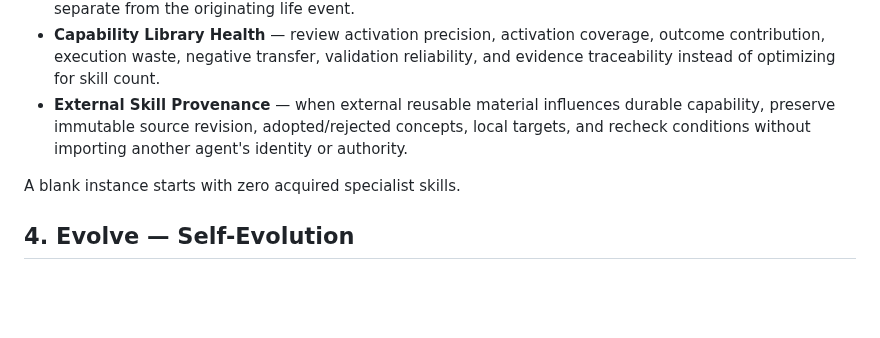
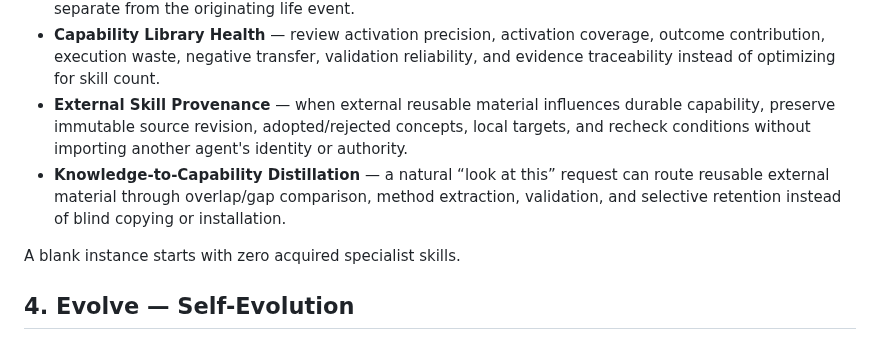
Before and after one commit to c-a-p-engineer/tsuzuri-harness, a Markdown page: docs/CAPABILITIES.md, the part around the change. Rendered like a GitHub page; blank space fills up the shorter version.

Commit message:
docs(capabilities): expose external skill distillation

```diff
--- a/docs/CAPABILITIES.md
+++ b/docs/CAPABILITIES.md
@@ -36,6 +36,7 @@ Git/Markdown remain canonical. Full-text databases, embeddings, vector indexes,
 - **Capability Maintenance** — decide whether competence should expire, become a procedural lesson, revise an existing skill, or become a new acquired skill. Promotion keeps reusable execution knowledge separate from the originating life event.
 - **Capability Library Health** — review activation precision, activation coverage, outcome contribution, execution waste, negative transfer, validation reliability, and evidence traceability instead of optimizing for skill count.
 - **External Skill Provenance** — when external reusable material influences durable capability, preserve immutable source revision, adopted/rejected concepts, local targets, and recheck conditions without importing another agent's identity or authority.
+- **Knowledge-to-Capability Distillation** — a natural “look at this” request can route reusable external material through overlap/gap comparison, method extraction, validation, and selective retention instead of blind copying or installation.
 
 A blank instance starts with zero acquired specialist skills.
 
```
